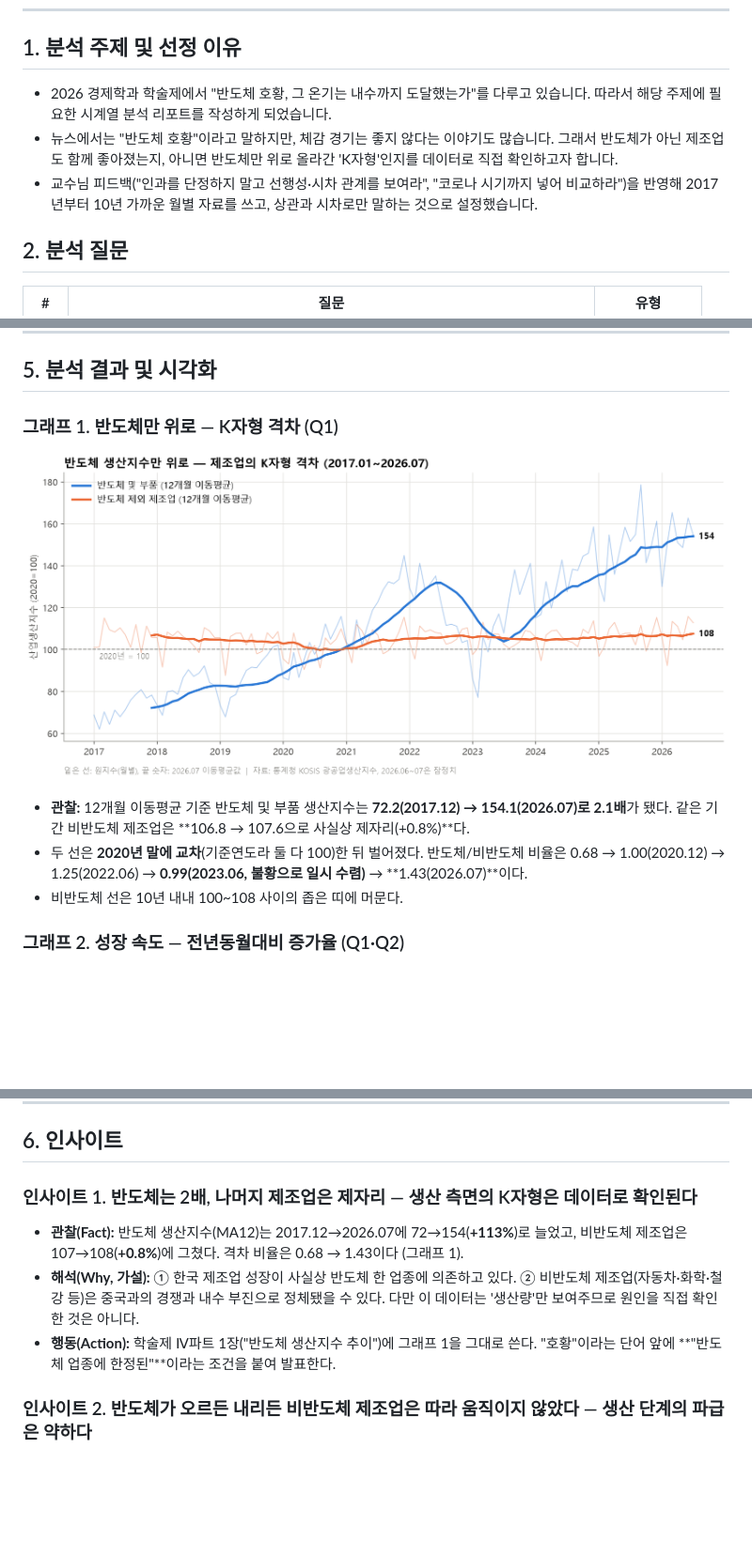
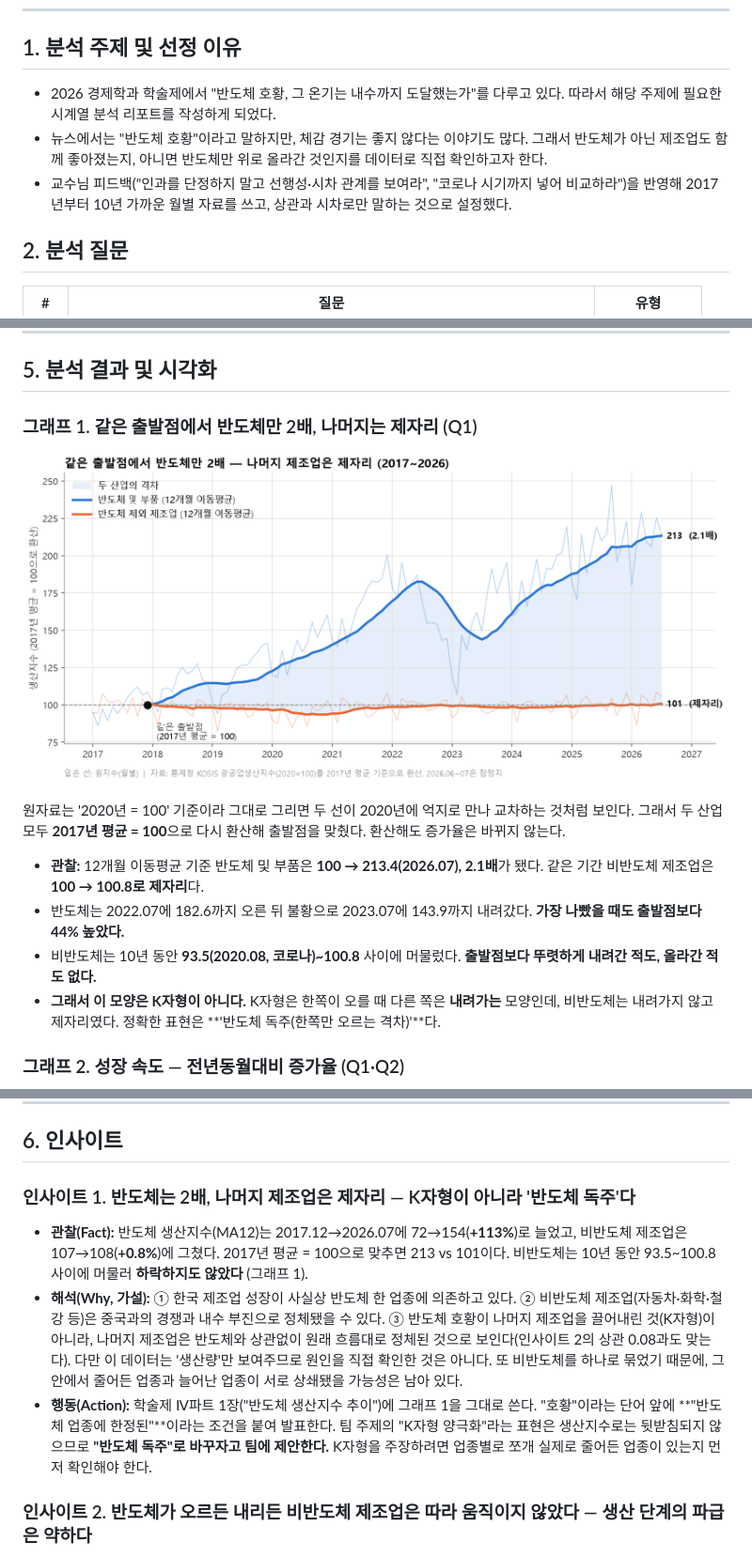
Before and after one commit to 041211lhs/semiconductor-kshape-analysis, a Markdown page: REPORT.md, 3 parts joined by grey strips. Shown at 94% size. Rendered like a GitHub page; pictures changed too: images/01_production_trend.png; blank space fills up the shorter version.

```diff
--- a/REPORT.md
+++ b/REPORT.md
@@ -7,9 +7,9 @@
 
 ## 1. 분석 주제 및 선정 이유
 
-- 2026 경제학과 학술제에서 "반도체 호황, 그 온기는 내수까지 도달했는가"를 다루고 있습니다. 따라서 해당 주제에 필요한 시계열 분석 리포트를 작성하게 되었습니다.
-- 뉴스에서는 "반도체 호황"이라고 말하지만, 체감 경기는 좋지 않다는 이야기도 많습니다. 그래서 반도체가 아닌 제조업도 함께 좋아졌는지, 아니면 반도체만 위로 올라간 'K자형'인지를 데이터로 직접 확인하고자 합니다.
-- 교수님 피드백("인과를 단정하지 말고 선행성·시차 관계를 보여라", "코로나 시기까지 넣어 비교하라")을 반영해 2017년부터 10년 가까운 월별 자료를 쓰고, 상관과 시차로만 말하는 것으로 설정했습니다.
+- 2026 경제학과 학술제에서 "반도체 호황, 그 온기는 내수까지 도달했는가"를 다루고 있다. 따라서 해당 주제에 필요한 시계열 분석 리포트를 작성하게 되었다.
+- 뉴스에서는 "반도체 호황"이라고 말하지만, 체감 경기는 좋지 않다는 이야기도 많다. 그래서 반도체가 아닌 제조업도 함께 좋아졌는지, 아니면 반도체만 위로 올라간 것인지를 데이터로 직접 확인하고자 한다.
+- 교수님 피드백("인과를 단정하지 말고 선행성·시차 관계를 보여라", "코로나 시기까지 넣어 비교하라")을 반영해 2017년부터 10년 가까운 월별 자료를 쓰고, 상관과 시차로만 말하는 것으로 설정했다.
 
 ## 2. 분석 질문
 
@@ -71,13 +71,16 @@
 
 ## 5. 분석 결과 및 시각화
 
-### 그래프 1. 반도체만 위로 — K자형 격차 (Q1)
+### 그래프 1. 같은 출발점에서 반도체만 2배, 나머지는 제자리 (Q1)
 
 ![반도체 vs 비반도체 생산지수 추세](images/01_production_trend.png)
 
-- **관찰:** 12개월 이동평균 기준 반도체 및 부품 생산지수는 **72.2(2017.12) → 154.1(2026.07)로 2.1배**가 됐다. 같은 기간 비반도체 제조업은 **106.8 → 107.6으로 사실상 제자리(+0.8%)**다.
-- 두 선은 **2020년 말에 교차**(기준연도라 둘 다 100)한 뒤 벌어졌다. 반도체/비반도체 비율은 0.68 → 1.00(2020.12) → 1.25(2022.06) → **0.99(2023.06, 불황으로 일시 수렴)** → **1.43(2026.07)**이다.
-- 비반도체 선은 10년 내내 100~108 사이의 좁은 띠에 머문다.
+원자료는 '2020년 = 100' 기준이라 그대로 그리면 두 선이 2020년에 억지로 만나 교차하는 것처럼 보인다. 그래서 두 산업 모두 **2017년 평균 = 100**으로 다시 환산해 출발점을 맞췄다. 환산해도 증가율은 바뀌지 않는다.
+
+- **관찰:** 12개월 이동평균 기준 반도체 및 부품은 **100 → 213.4(2026.07), 2.1배**가 됐다. 같은 기간 비반도체 제조업은 **100 → 100.8로 제자리**다.
+- 반도체는 2022.07에 182.6까지 오른 뒤 불황으로 2023.07에 143.9까지 내려갔다. **가장 나빴을 때도 출발점보다 44% 높았다.**
+- 비반도체는 10년 동안 **93.5(2020.08, 코로나)~100.8** 사이에 머물렀다. **출발점보다 뚜렷하게 내려간 적도, 올라간 적도 없다.**
+- **그래서 이 모양은 K자형이 아니다.** K자형은 한쪽이 오를 때 다른 쪽은 **내려가는** 모양인데, 비반도체는 내려가지 않고 제자리였다. 정확한 표현은 **'반도체 독주(한쪽만 오르는 격차)'**다.
 
 ### 그래프 2. 성장 속도 — 전년동월대비 증가율 (Q1·Q2)
 
@@ -145,10 +148,10 @@
 
 ## 6. 인사이트
 
-### 인사이트 1. 반도체는 2배, 나머지 제조업은 제자리 — 생산 측면의 K자형은 데이터로 확인된다
-- **관찰(Fact):** 반도체 생산지수(MA12)는 2017.12→2026.07에 72→154(**+113%**)로 늘었고, 비반도체 제조업은 107→108(**+0.8%**)에 그쳤다. 격차 비율은 0.68 → 1.43이다 (그래프 1).
-- **해석(Why, 가설):** ① 한국 제조업 성장이 사실상 반도체 한 업종에 의존하고 있다. ② 비반도체 제조업(자동차·화학·철강 등)은 중국과의 경쟁과 내수 부진으로 정체됐을 수 있다. 다만 이 데이터는 '생산량'만 보여주므로 원인을 직접 확인한 것은 아니다.
-- **행동(Action):** 학술제 Ⅳ파트 1장("반도체 생산지수 추이")에 그래프 1을 그대로 쓴다. "호황"이라는 단어 앞에 **"반도체 업종에 한정된"**이라는 조건을 붙여 발표한다.
+### 인사이트 1. 반도체는 2배, 나머지 제조업은 제자리 — K자형이 아니라 '반도체 독주'다
+- **관찰(Fact):** 반도체 생산지수(MA12)는 2017.12→2026.07에 72→154(**+113%**)로 늘었고, 비반도체 제조업은 107→108(**+0.8%**)에 그쳤다. 2017년 평균 = 100으로 맞추면 213 vs 101이다. 비반도체는 10년 동안 93.5~100.8 사이에 머물러 **하락하지도 않았다** (그래프 1).
+- **해석(Why, 가설):** ① 한국 제조업 성장이 사실상 반도체 한 업종에 의존하고 있다. ② 비반도체 제조업(자동차·화학·철강 등)은 중국과의 경쟁과 내수 부진으로 정체됐을 수 있다. ③ 반도체 호황이 나머지 제조업을 끌어내린 것(K자형)이 아니라, 나머지 제조업은 반도체와 상관없이 원래 흐름대로 정체된 것으로 보인다(인사이트 2의 상관 0.08과도 맞는다). 다만 이 데이터는 '생산량'만 보여주므로 원인을 직접 확인한 것은 아니다. 또 비반도체를 하나로 묶었기 때문에, 그 안에서 줄어든 업종과 늘어난 업종이 서로 상쇄됐을 가능성은 남아 있다.
+- **행동(Action):** 학술제 Ⅳ파트 1장("반도체 생산지수 추이")에 그래프 1을 그대로 쓴다. "호황"이라는 단어 앞에 **"반도체 업종에 한정된"**이라는 조건을 붙여 발표한다. 팀 주제의 "K자형 양극화"라는 표현은 생산지수로는 뒷받침되지 않으므로 **"반도체 독주"로 바꾸자고 팀에 제안한다.** K자형을 주장하려면 업종별로 쪼개 실제로 줄어든 업종이 있는지 먼저 확인해야 한다.
 
 ### 인사이트 2. 반도체가 오르든 내리든 비반도체 제조업은 따라 움직이지 않았다 — 생산 단계의 파급은 약하다
 - **관찰(Fact):** 두 산업 YoY의 같은 달 상관은 0.08, 시차 ±6개월 중 최대도 0.23(반도체 4개월 선행)이다 (그래프 5). 코로나 국면에서는 반도체 +14.7%, 비반도체 -3.4%로 방향이 반대였고, 반도체 불황 때(-20.2%) 비반도체는 +0.3%였다 (그래프 3).
```
Also changed, not shown: other parts of REPORT.md (+2 -1 lines), PLAN.md (+5 -3 lines), README.md (+3 -3 lines), 4 other files.
